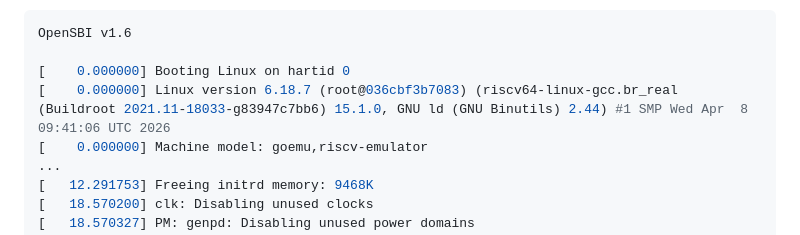
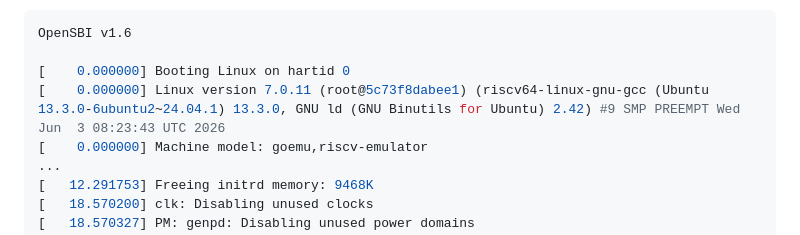
Before and after one commit to markkurossi/riscv, a Markdown page: README.md, the part around the change. Rendered like a GitHub page.

Commit message:
Updated examples.

```diff
--- a/README.md
+++ b/README.md
@@ -76,7 +76,7 @@ Expected output:
 OpenSBI v1.6
 
 [    0.000000] Booting Linux on hartid 0
-[    0.000000] Linux version 6.18.7 (root@036cbf3b7083) (riscv64-linux-gcc.br_real (Buildroot 2021.11-18033-g83947c7bb6) 15.1.0, GNU ld (GNU Binutils) 2.44) #1 SMP Wed Apr  8 09:41:06 UTC 2026
+[    0.000000] Linux version 7.0.11 (root@5c73f8dabee1) (riscv64-linux-gnu-gcc (Ubuntu 13.3.0-6ubuntu2~24.04.1) 13.3.0, GNU ld (GNU Binutils for Ubuntu) 2.42) #9 SMP PREEMPT Wed Jun  3 08:23:43 UTC 2026
 [    0.000000] Machine model: goemu,riscv-emulator
 ...
 [   12.291753] Freeing initrd memory: 9468K
```
